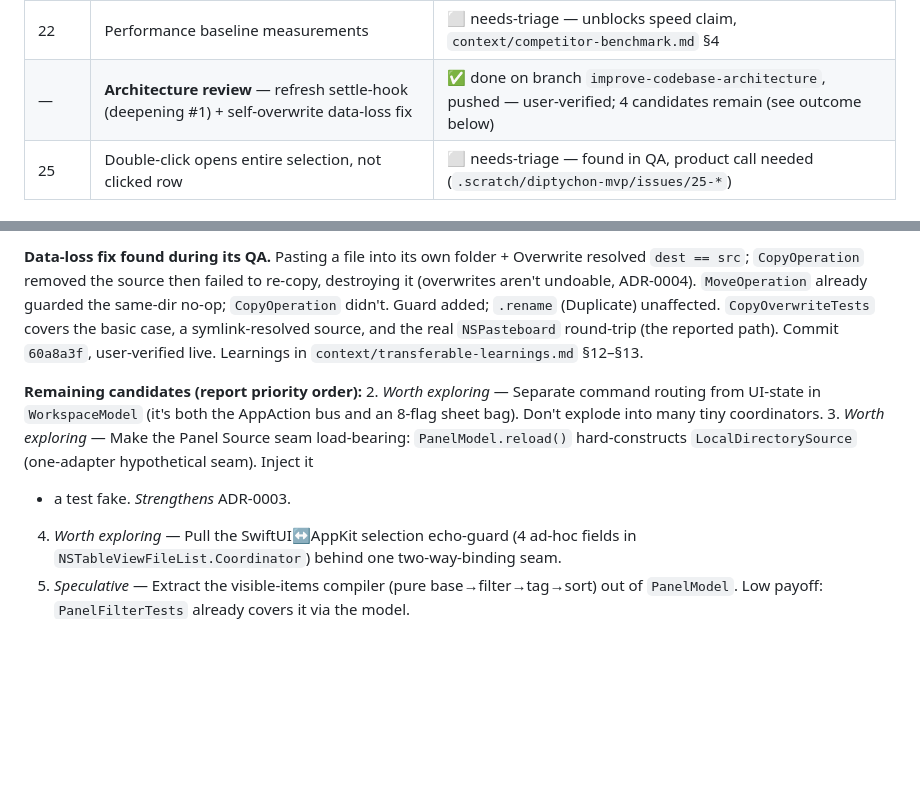
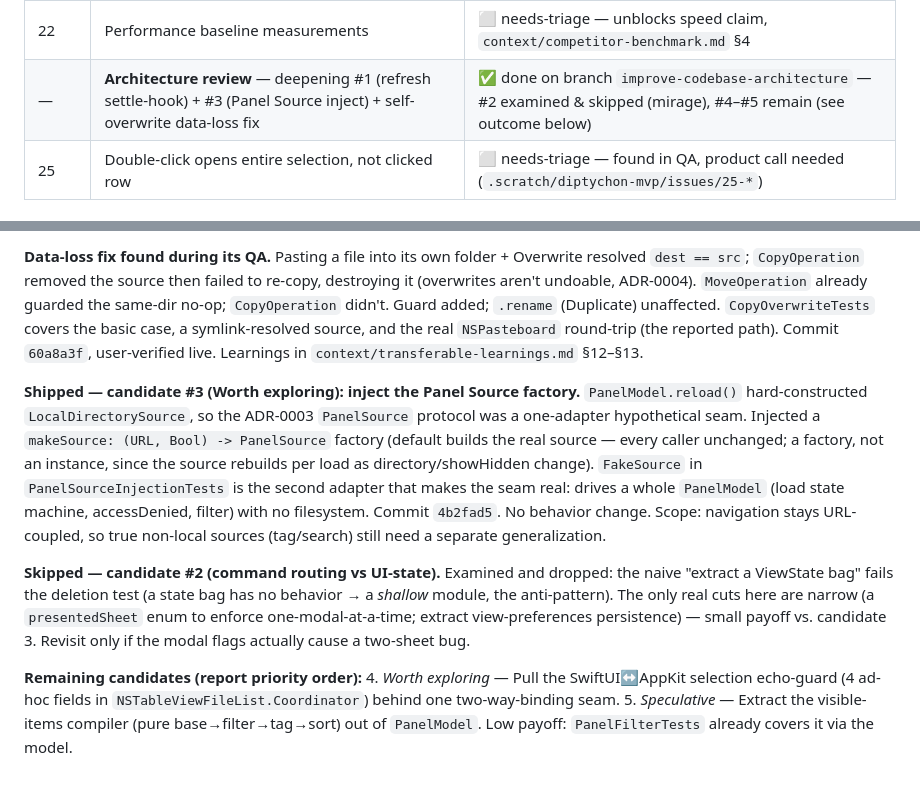
Before and after one commit to Tvk-sd/diptychon, a Markdown page: PROJECT-TRACKER.md, 2 parts joined by grey strips. Rendered like a GitHub page; blank space fills up the shorter version.

Commit message:
docs(tracker): candidate #3 shipped, #2 skipped
Panel Source factory injection done (4b2fad5). Command-routing/UI-state split
examined and skipped (shallow-bag mirage). #4–#5 remain.

Co-Authored-By: Claude Opus 4.8 <noreply@anthropic.com>

```diff
--- a/PROJECT-TRACKER.md
+++ b/PROJECT-TRACKER.md
@@ -124,7 +124,7 @@ Split out: inline single-file rename → issue 11 (Finder-style click/Return).
 | 20 | Virtual staging panel | ⬜ needs-triage — differentiation bet, `context/competitor-benchmark.md` §3 |
 | 21 | Unified top bar (breadcrumb, back/forward, search) | ✅ done on branch `feat/21-unified-top-bar`, PR #21 open — slices 1–3 + redesign, user-verified |
 | 22 | Performance baseline measurements | ⬜ needs-triage — unblocks speed claim, `context/competitor-benchmark.md` §4 |
-| — | **Architecture review** — refresh settle-hook (deepening #1) + self-overwrite data-loss fix | ✅ done on branch `improve-codebase-architecture`, pushed — user-verified; 4 candidates remain (see outcome below) |
+| — | **Architecture review** — deepening #1 (refresh settle-hook) + #3 (Panel Source inject) + self-overwrite data-loss fix | ✅ done on branch `improve-codebase-architecture` — #2 examined & skipped (mirage), #4–#5 remain (see outcome below) |
 | 25 | Double-click opens entire selection, not clicked row | ⬜ needs-triage — found in QA, product call needed (`.scratch/diptychon-mvp/issues/25-*`) |
 
 ## Decision (2026-06-19): migrate to Xcode before issues 08–10
@@ -428,13 +428,25 @@ unaffected. `CopyOverwriteTests` covers the basic case, a symlink-resolved sourc
 and the real `NSPasteboard` round-trip (the reported path). Commit `60a8a3f`,
 user-verified live. Learnings in `context/transferable-learnings.md` §12–§13.
 
+**Shipped — candidate #3 (Worth exploring): inject the Panel Source factory.**
+`PanelModel.reload()` hard-constructed `LocalDirectorySource`, so the ADR-0003
+`PanelSource` protocol was a one-adapter hypothetical seam. Injected a
+`makeSource: (URL, Bool) -> PanelSource` factory (default builds the real source —
+every caller unchanged; a factory, not an instance, since the source rebuilds per
+load as directory/showHidden change). `FakeSource` in `PanelSourceInjectionTests`
+is the second adapter that makes the seam real: drives a whole `PanelModel` (load
+state machine, accessDenied, filter) with no filesystem. Commit `4b2fad5`. No
+behavior change. Scope: navigation stays URL-coupled, so true non-local sources
+(tag/search) still need a separate generalization.
+
+**Skipped — candidate #2 (command routing vs UI-state).** Examined and dropped: the
+naive "extract a ViewState bag" fails the deletion test (a state bag has no
+behavior → a *shallow* module, the anti-pattern). The only real cuts here are
+narrow (a `presentedSheet` enum to enforce one-modal-at-a-time; extract
+view-preferences persistence) — small payoff vs. candidate 3. Revisit only if the
+modal flags actually cause a two-sheet bug.
+
 **Remaining candidates (report priority order):**
-2. *Worth exploring* — Separate command routing from UI-state in `WorkspaceModel`
-   (it's both the AppAction bus and an 8-flag sheet bag). Don't explode into many
-   tiny coordinators.
-3. *Worth exploring* — Make the Panel Source seam load-bearing: `PanelModel.reload()`
-   hard-constructs `LocalDirectorySource` (one-adapter hypothetical seam). Inject it
-   + a test fake. *Strengthens* ADR-0003.
 4. *Worth exploring* — Pull the SwiftUI↔AppKit selection echo-guard (4 ad-hoc fields
    in `NSTableViewFileList.Coordinator`) behind one two-way-binding seam.
 5. *Speculative* — Extract the visible-items compiler (pure base→filter→tag→sort)
```
